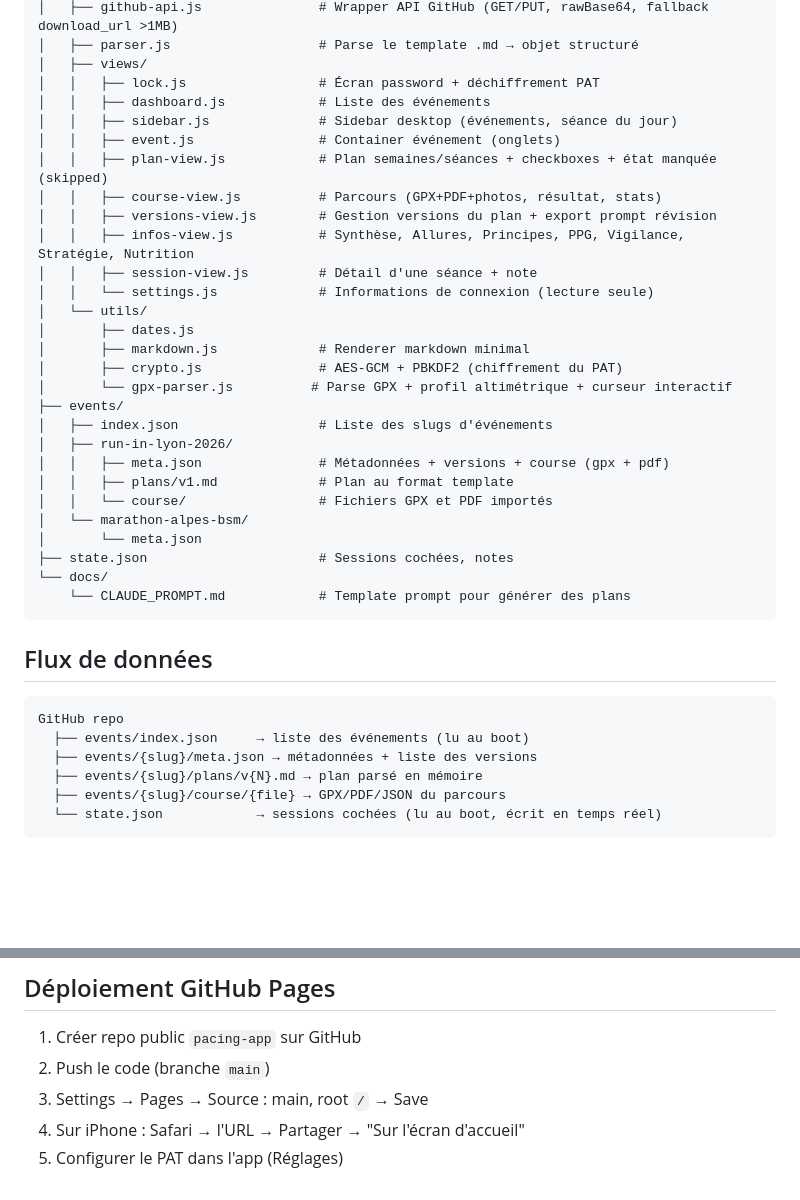
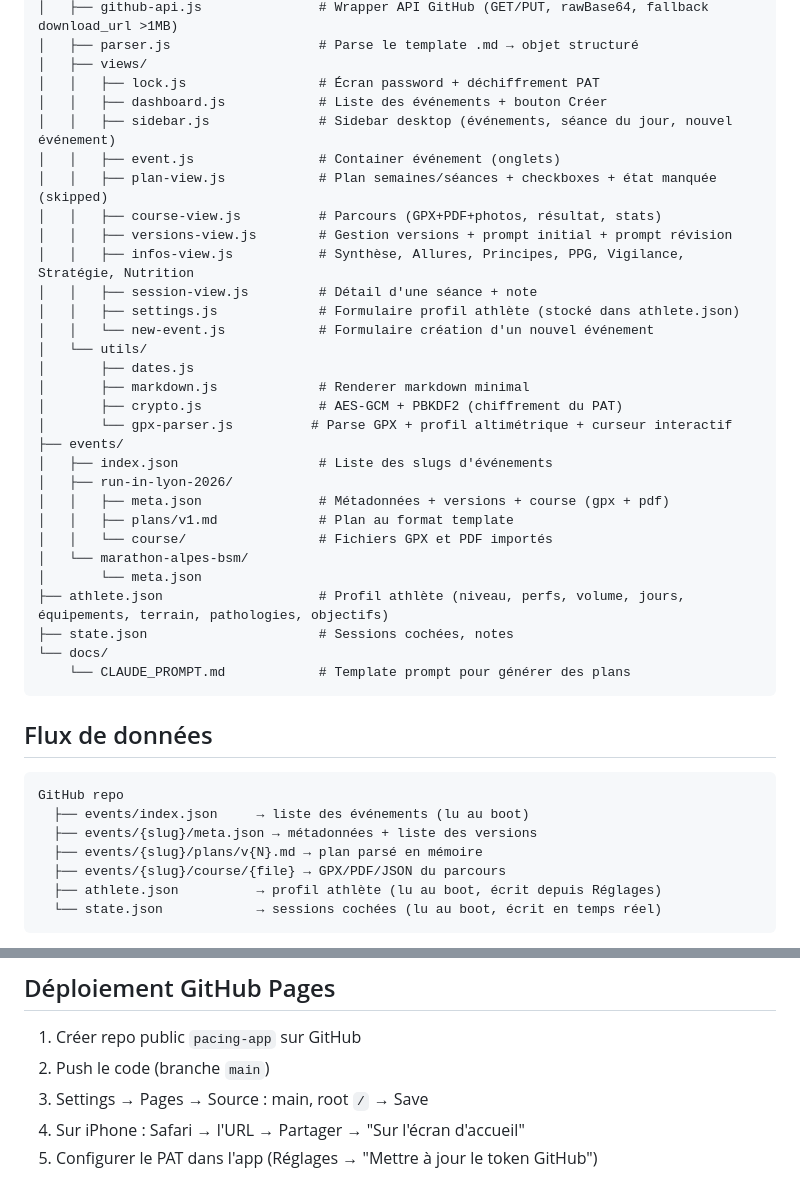
Before and after one commit to auremoo/pacing-app, a Markdown page: CLAUDE.md, 2 parts joined by grey strips. Drawn GitHub-style; blank space fills up the shorter version.

````diff
--- a/CLAUDE.md
+++ b/CLAUDE.md
@@ -31,15 +31,16 @@ pacing-app/
 │   ├── parser.js                   # Parse le template .md → objet structuré
 │   ├── views/
 │   │   ├── lock.js                 # Écran password + déchiffrement PAT
-│   │   ├── dashboard.js            # Liste des événements
-│   │   ├── sidebar.js              # Sidebar desktop (événements, séance du jour)
+│   │   ├── dashboard.js            # Liste des événements + bouton Créer
+│   │   ├── sidebar.js              # Sidebar desktop (événements, séance du jour, nouvel événement)
 │   │   ├── event.js                # Container événement (onglets)
 │   │   ├── plan-view.js            # Plan semaines/séances + checkboxes + état manquée (skipped)
 │   │   ├── course-view.js          # Parcours (GPX+PDF+photos, résultat, stats)
-│   │   ├── versions-view.js        # Gestion versions du plan + export prompt révision
+│   │   ├── versions-view.js        # Gestion versions + prompt initial + prompt révision
 │   │   ├── infos-view.js           # Synthèse, Allures, Principes, PPG, Vigilance, Stratégie, Nutrition
 │   │   ├── session-view.js         # Détail d'une séance + note
-│   │   └── settings.js             # Informations de connexion (lecture seule)
+│   │   ├── settings.js             # Formulaire profil athlète (stocké dans athlete.json)
+│   │   └── new-event.js            # Formulaire création d'un nouvel événement
 │   └── utils/
 │       ├── dates.js
 │       ├── markdown.js             # Renderer markdown minimal
@@ -53,6 +54,7 @@ pacing-app/
 │   │   └── course/                 # Fichiers GPX et PDF importés
 │   └── marathon-alpes-bsm/
 │       └── meta.json
+├── athlete.json                    # Profil athlète (niveau, perfs, volume, jours, équipements, terrain, pathologies, objectifs)
 ├── state.json                      # Sessions cochées, notes
 └── docs/
     └── CLAUDE_PROMPT.md            # Template prompt pour générer des plans
@@ -66,6 +68,7 @@ GitHub repo
   ├── events/{slug}/meta.json → métadonnées + liste des versions
   ├── events/{slug}/plans/v{N}.md → plan parsé en mémoire
   ├── events/{slug}/course/{file} → GPX/PDF/JSON du parcours
+  ├── athlete.json          → profil athlète (lu au boot, écrit depuis Réglages)
   └── state.json            → sessions cochées (lu au boot, écrit en temps réel)
 ```
 
@@ -163,4 +182,4 @@ Le format template que Claude génère est décrit en détail dans [docs/CLAUDE_
 2. Push le code (branche `main`)
 3. Settings → Pages → Source : main, root `/` → Save
 4. Sur iPhone : Safari → l'URL → Partager → "Sur l'écran d'accueil"
-5. Configurer le PAT dans l'app (Réglages)
+5. Configurer le PAT dans l'app (Réglages → "Mettre à jour le token GitHub")
````
Also changed, not shown: other parts of CLAUDE.md (+25 -9 lines).
